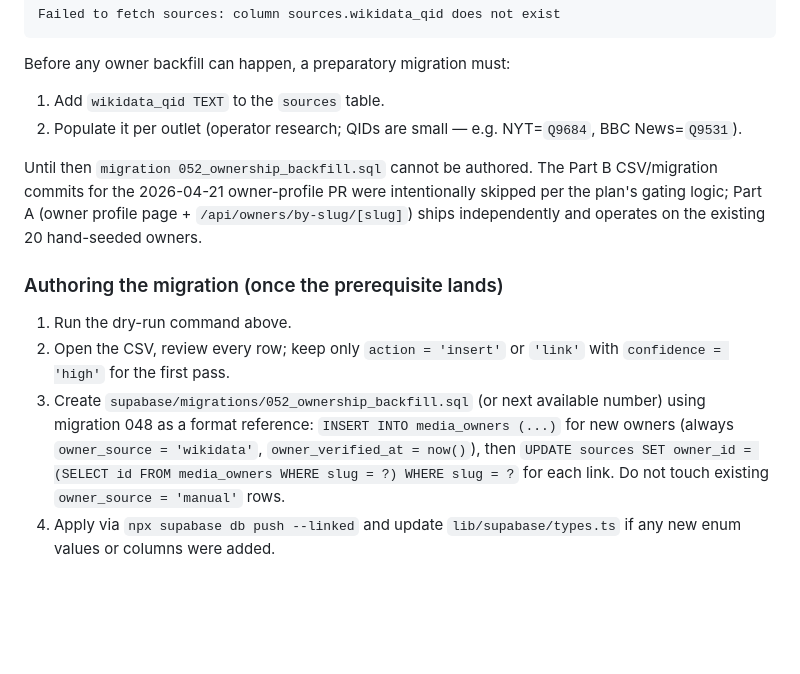
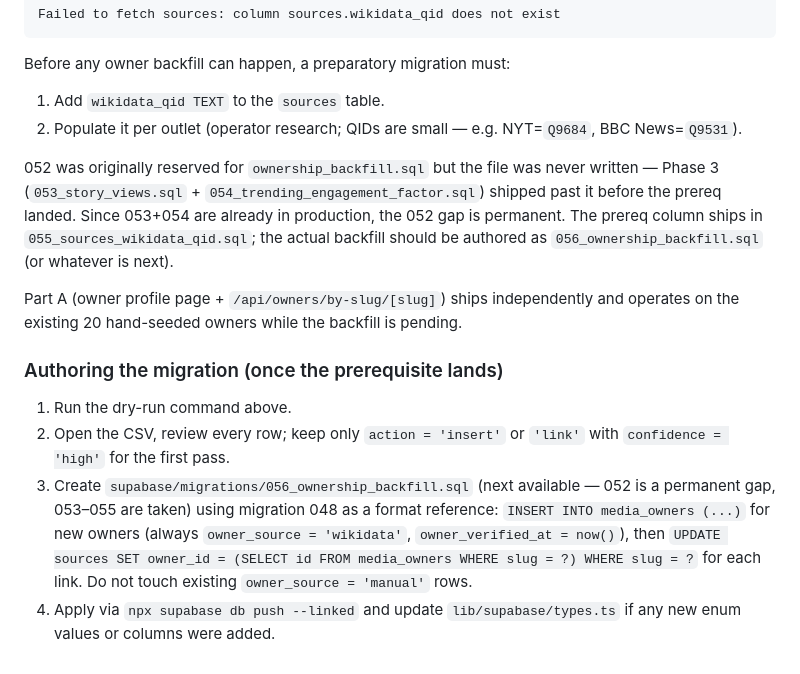
Before and after one commit to DingLi156516/newsapp, a Markdown page: docs/operations.md, the part around the change. GitHub-like rendering; blank space fills up the shorter version.

Commit message:
docs(operations): clarify 052 migration gap is permanent
052 was reserved for `ownership_backfill.sql` but never written —
Phase 3 (053 + 054) shipped past it before the `sources.wikidata_qid`
prereq landed. Renaming 053/054 down would corrupt the migration
ledger now that they're in production, so the gap stays.

Updated the runbook to point to 056 as the next available number for
the actual backfill (after 055 lands). Memory file
`project_ownership_backfill_gap.md` updated separately.

```diff
--- a/docs/operations.md
+++ b/docs/operations.md
@@ -1135,11 +1135,13 @@ Before any owner backfill can happen, a preparatory migration must:
 1. Add `wikidata_qid TEXT` to the `sources` table.
 2. Populate it per outlet (operator research; QIDs are small — e.g. NYT=`Q9684`, BBC News=`Q9531`).
 
-Until then `migration 052_ownership_backfill.sql` cannot be authored. The Part B CSV/migration commits for the 2026-04-21 owner-profile PR were intentionally skipped per the plan's gating logic; Part A (owner profile page + `/api/owners/by-slug/[slug]`) ships independently and operates on the existing 20 hand-seeded owners.
+052 was originally reserved for `ownership_backfill.sql` but the file was never written — Phase 3 (`053_story_views.sql` + `054_trending_engagement_factor.sql`) shipped past it before the prereq landed. Since 053+054 are already in production, the 052 gap is permanent. The prereq column ships in `055_sources_wikidata_qid.sql`; the actual backfill should be authored as `056_ownership_backfill.sql` (or whatever is next).
+
+Part A (owner profile page + `/api/owners/by-slug/[slug]`) ships independently and operates on the existing 20 hand-seeded owners while the backfill is pending.
 
 ### Authoring the migration (once the prerequisite lands)
 
 1. Run the dry-run command above.
 2. Open the CSV, review every row; keep only `action = 'insert'` or `'link'` with `confidence = 'high'` for the first pass.
-3. Create `supabase/migrations/052_ownership_backfill.sql` (or next available number) using migration 048 as a format reference: `INSERT INTO media_owners (...)` for new owners (always `owner_source = 'wikidata'`, `owner_verified_at = now()`), then `UPDATE sources SET owner_id = (SELECT id FROM media_owners WHERE slug = ?) WHERE slug = ?` for each link. Do not touch existing `owner_source = 'manual'` rows.
+3. Create `supabase/migrations/056_ownership_backfill.sql` (next available — 052 is a permanent gap, 053–055 are taken) using migration 048 as a format reference: `INSERT INTO media_owners (...)` for new owners (always `owner_source = 'wikidata'`, `owner_verified_at = now()`), then `UPDATE sources SET owner_id = (SELECT id FROM media_owners WHERE slug = ?) WHERE slug = ?` for each link. Do not touch existing `owner_source = 'manual'` rows.
 4. Apply via `npx supabase db push --linked` and update `lib/supabase/types.ts` if any new enum values or columns were added.
```
